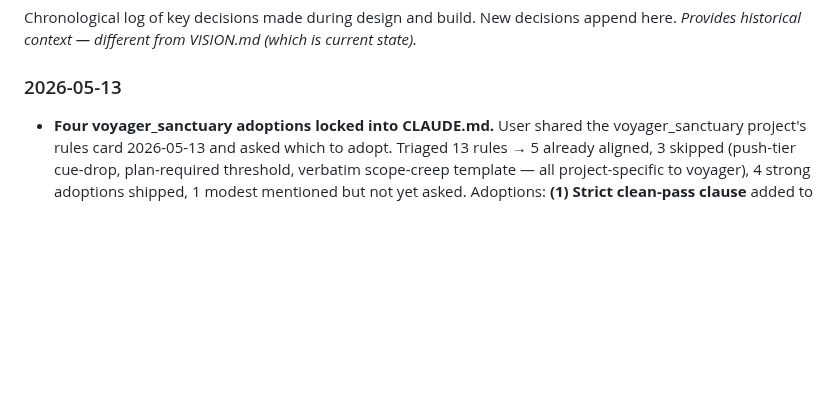
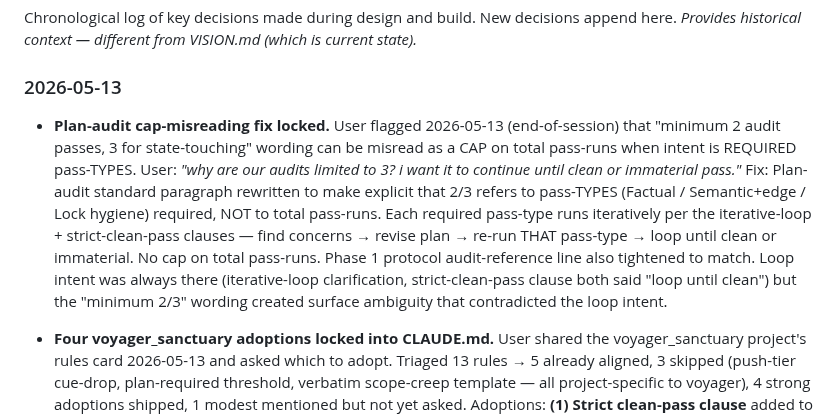
Before and after one commit to sydknee09-web/Garden-Tracker, a Markdown page: docs/ROADMAP.md, the part around the change. Rendered like a GitHub page; blank space fills up the shorter version.

```diff
--- a/docs/ROADMAP.md
+++ b/docs/ROADMAP.md
@@ -418,6 +418,8 @@ Chronological log of key decisions made during design and build. New decisions a
 
 ### 2026-05-13
 
+- **Plan-audit cap-misreading fix locked.** User flagged 2026-05-13 (end-of-session) that "minimum 2 audit passes, 3 for state-touching" wording can be misread as a CAP on total pass-runs when intent is REQUIRED pass-TYPES. User: *"why are our audits limited to 3? i want it to continue until clean or immaterial pass."* Fix: Plan-audit standard paragraph rewritten to make explicit that 2/3 refers to pass-TYPES (Factual / Semantic+edge / Lock hygiene) required, NOT to total pass-runs. Each required pass-type runs iteratively per the iterative-loop + strict-clean-pass clauses — find concerns → revise plan → re-run THAT pass-type → loop until clean or immaterial. No cap on total pass-runs. Phase 1 protocol audit-reference line also tightened to match. Loop intent was always there (iterative-loop clarification, strict-clean-pass clause both said "loop until clean") but the "minimum 2/3" wording created surface ambiguity that contradicted the loop intent.
+
 - **Four voyager_sanctuary adoptions locked into CLAUDE.md.** User shared the voyager_sanctuary project's rules card 2026-05-13 and asked which to adopt. Triaged 13 rules → 5 already aligned, 3 skipped (push-tier cue-drop, plan-required threshold, verbatim scope-creep template — all project-specific to voyager), 4 strong adoptions shipped, 1 modest mentioned but not yet asked. Adoptions: **(1) Strict clean-pass clause** added to Plan-audit standard's iterative-loop — "fixed inline + declared clean" doesn't satisfy the gate; pass must be re-run on revised plan from the top. **(2) Capability honesty subsection** added as new top-level CLAUDE.md section near Pre-push visual verification — Claude doesn't offer capabilities it doesn't have (no pulling mobile logs / no real-Android verify / no prod state access without WebFetch + URL). Examples tailored to GT (mobile-only PWA, Vercel deploy, debug log page workflow). **(3) Phase 1 declaration format expanded** — now includes In-scope / Out-of-scope / Success criteria fields (XS chats can use 1-liners or "n/a — Q&A only"). Explicit Out-of-scope is the counter-creep guard. **(4) 3-buckets + 2-shapes** Phase 5 close-out structure adopted alongside Rules A/B/C — every close enumerates Parked items / Deferred audits / Dogfood findings (empty bucket → "none this chat" explicitly); close-out picks Handoff shape (new chat) or In-place shape (sub-purpose mid-chat). Doc-only ship.
 
 - **Rule C — Recommended option marker on every AskUserQuestion locked.** Every `AskUserQuestion` must mark Claude's recommended option first with `(Recommended)` appended. Applies to all `AskUserQuestion`s in chat, not just close-out. Placed in Phase 5 alongside Rules A + B. Reinforces RULES CARD #4 "Don't decide silently." User flagged inconsistency: some prior asks had the marker, others didn't.
```
Also changed, not shown: CLAUDE.md (+7 -2 lines).
